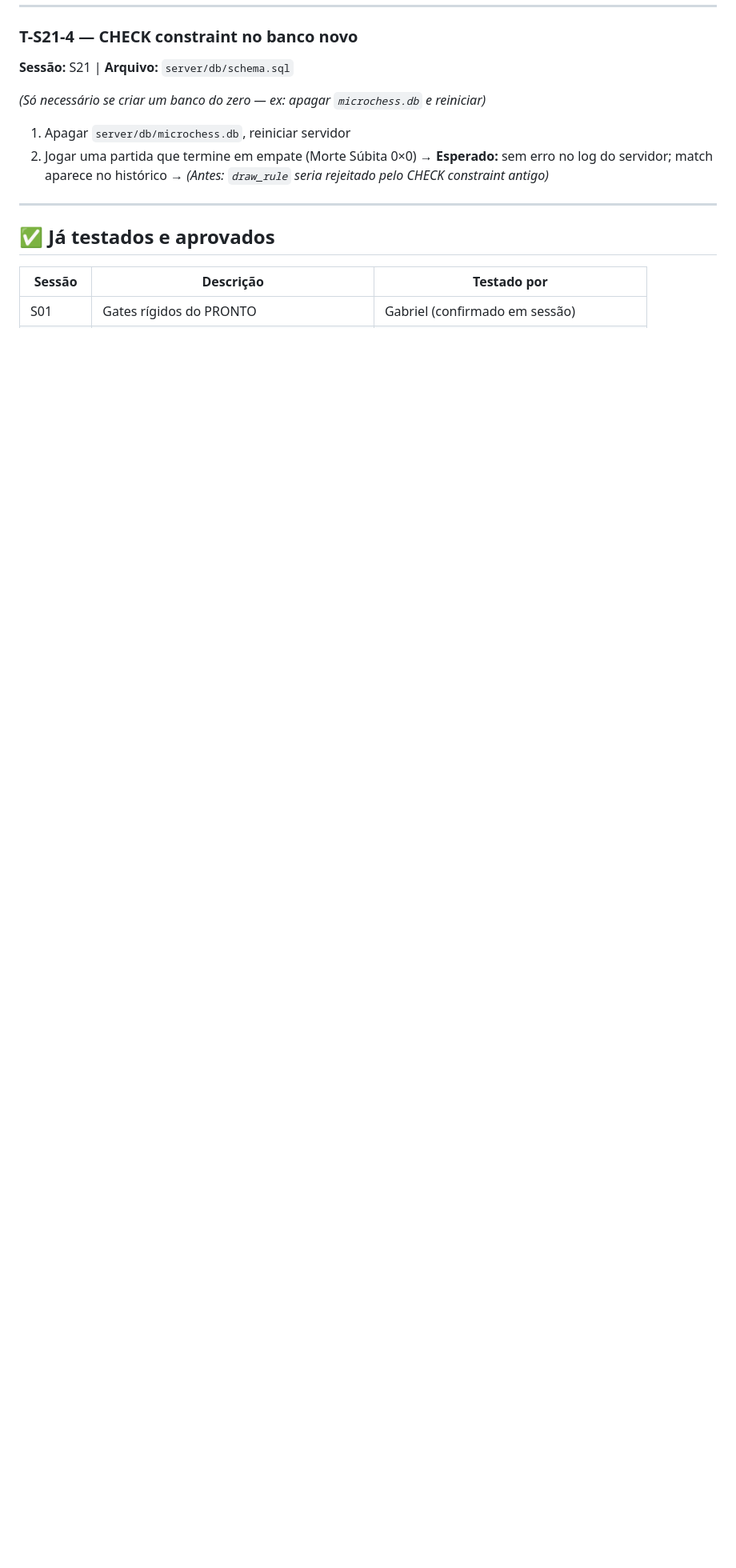
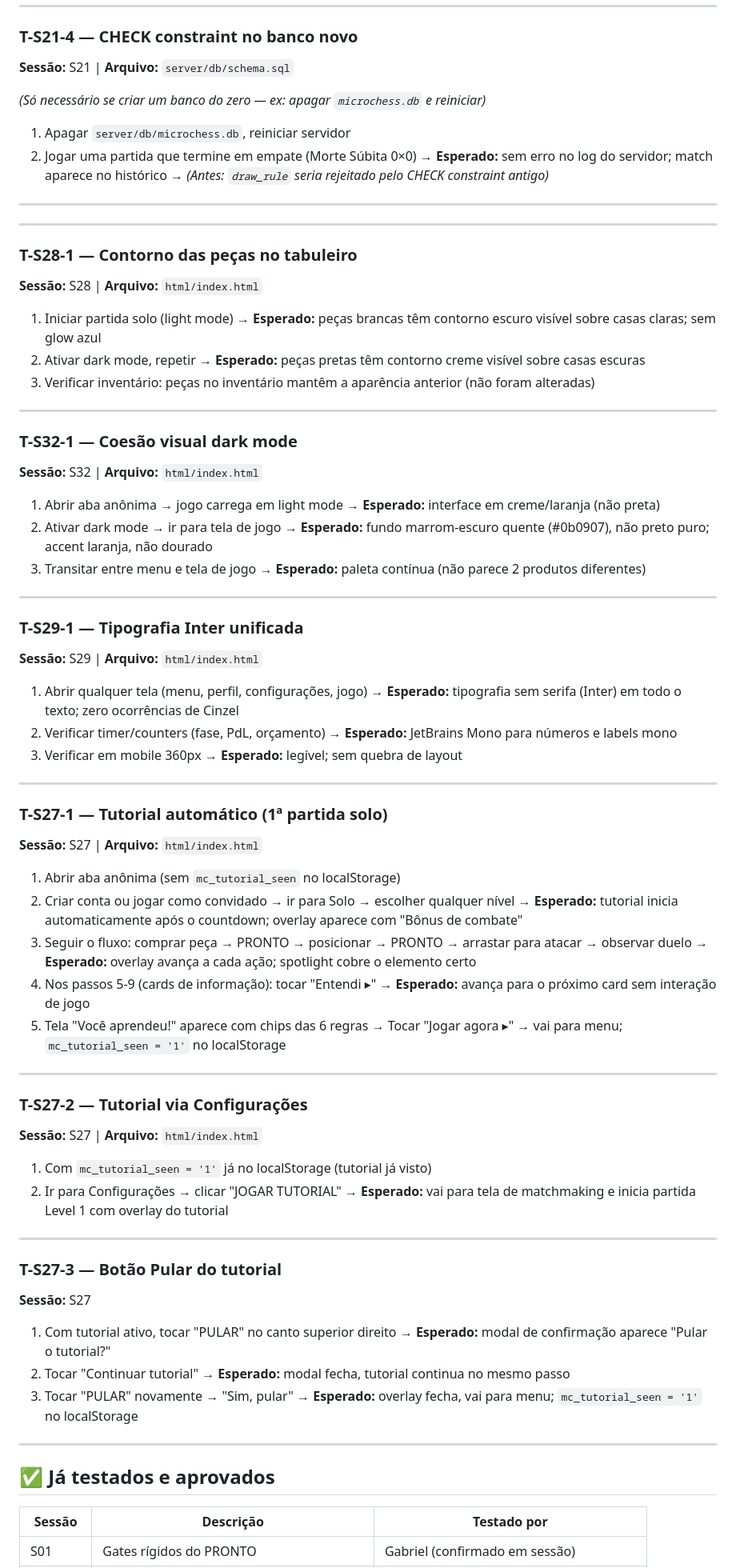
Before and after one commit to gabrielmialchi/microChess, a Markdown page: docs/TESTES_PENDENTES.md, the part around the change. Shown at 80% size. Drawn GitHub-style; blank space fills up the shorter version.

Commit message:
docs: adicionar testes pendentes S28, S32, S29, S27 (T-S28-1..T-S27-3)
Co-Authored-By: Claude Sonnet 4.6 <noreply@anthropic.com>

```diff
--- a/docs/TESTES_PENDENTES.md
+++ b/docs/TESTES_PENDENTES.md
@@ -234,6 +234,79 @@
 
 ---
 
+---
+
+### T-S28-1 — Contorno das peças no tabuleiro
+**Sessão:** S28 | **Arquivo:** `html/index.html`
+
+1. Iniciar partida solo (light mode)
+   → **Esperado:** peças brancas têm contorno escuro visível sobre casas claras; sem glow azul
+2. Ativar dark mode, repetir
+   → **Esperado:** peças pretas têm contorno creme visível sobre casas escuras
+3. Verificar inventário: peças no inventário mantêm a aparência anterior (não foram alteradas)
+
+---
+
+### T-S32-1 — Coesão visual dark mode
+**Sessão:** S32 | **Arquivo:** `html/index.html`
+
+1. Abrir aba anônima → jogo carrega em light mode
+   → **Esperado:** interface em creme/laranja (não preta)
+2. Ativar dark mode → ir para tela de jogo
+   → **Esperado:** fundo marrom-escuro quente (#0b0907), não preto puro; accent laranja, não dourado
+3. Transitar entre menu e tela de jogo
+   → **Esperado:** paleta contínua (não parece 2 produtos diferentes)
+
+---
+
+### T-S29-1 — Tipografia Inter unificada
+**Sessão:** S29 | **Arquivo:** `html/index.html`
+
+1. Abrir qualquer tela (menu, perfil, configurações, jogo)
+   → **Esperado:** tipografia sem serifa (Inter) em todo o texto; zero ocorrências de Cinzel
+2. Verificar timer/counters (fase, PdL, orçamento)
+   → **Esperado:** JetBrains Mono para números e labels mono
+3. Verificar em mobile 360px
+   → **Esperado:** legível; sem quebra de layout
+
+---
+
+### T-S27-1 — Tutorial automático (1ª partida solo)
+**Sessão:** S27 | **Arquivo:** `html/index.html`
+
+1. Abrir aba anônima (sem `mc_tutorial_seen` no localStorage)
+2. Criar conta ou jogar como convidado → ir para Solo → escolher qualquer nível
+   → **Esperado:** tutorial inicia automaticamente após o countdown; overlay aparece com "Bônus de combate"
+3. Seguir o fluxo: comprar peça → PRONTO → posicionar → PRONTO → arrastar para atacar → observar duelo
+   → **Esperado:** overlay avança a cada ação; spotlight cobre o elemento certo
+4. Nos passos 5-9 (cards de informação): tocar "Entendi ▸"
+   → **Esperado:** avança para o próximo card sem interação de jogo
+5. Tela "Você aprendeu!" aparece com chips das 6 regras
+   → Tocar "Jogar agora ▸" → vai para menu; `mc_tutorial_seen = '1'` no localStorage
+
+---
+
+### T-S27-2 — Tutorial via Configurações
+**Sessão:** S27 | **Arquivo:** `html/index.html`
+
+1. Com `mc_tutorial_seen = '1'` já no localStorage (tutorial já visto)
+2. Ir para Configurações → clicar "JOGAR TUTORIAL"
+   → **Esperado:** vai para tela de matchmaking e inicia partida Level 1 com overlay do tutorial
+
+---
+
+### T-S27-3 — Botão Pular do tutorial
+**Sessão:** S27
+
+1. Com tutorial ativo, tocar "PULAR" no canto superior direito
+   → **Esperado:** modal de confirmação aparece "Pular o tutorial?"
+2. Tocar "Continuar tutorial"
+   → **Esperado:** modal fecha, tutorial continua no mesmo passo
+3. Tocar "PULAR" novamente → "Sim, pular"
+   → **Esperado:** overlay fecha, vai para menu; `mc_tutorial_seen = '1'` no localStorage
+
+---
+
 ## ✅ Já testados e aprovados
 
 | Sessão | Descrição | Testado por |
```
